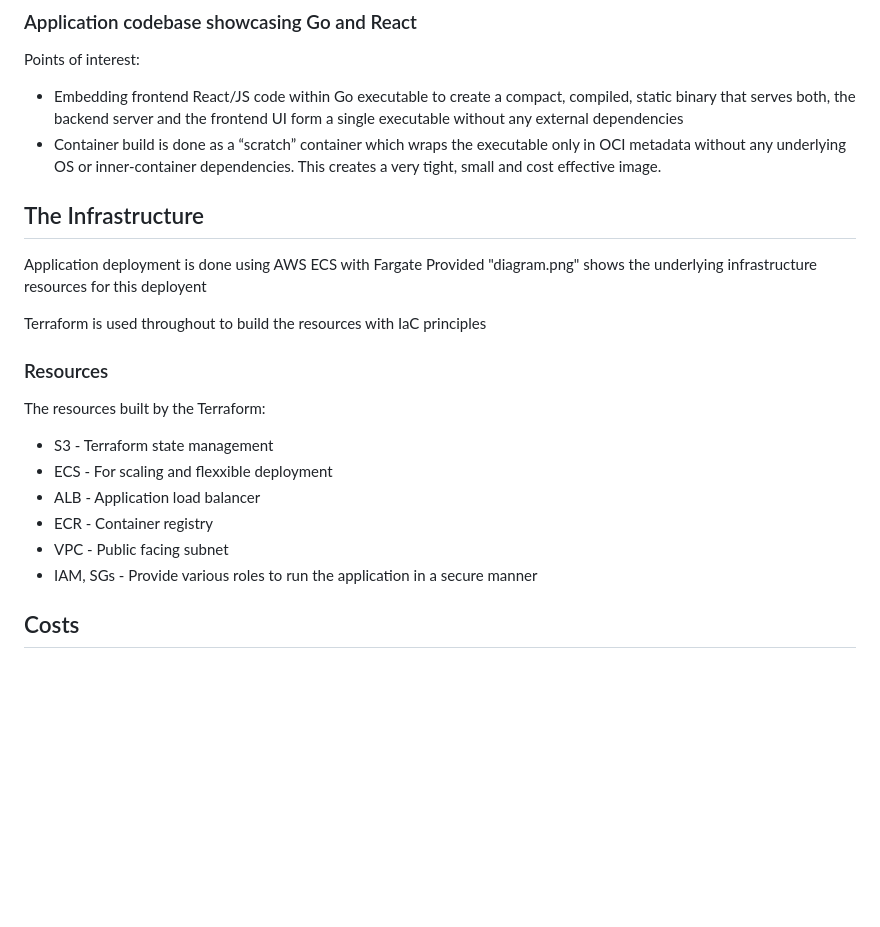
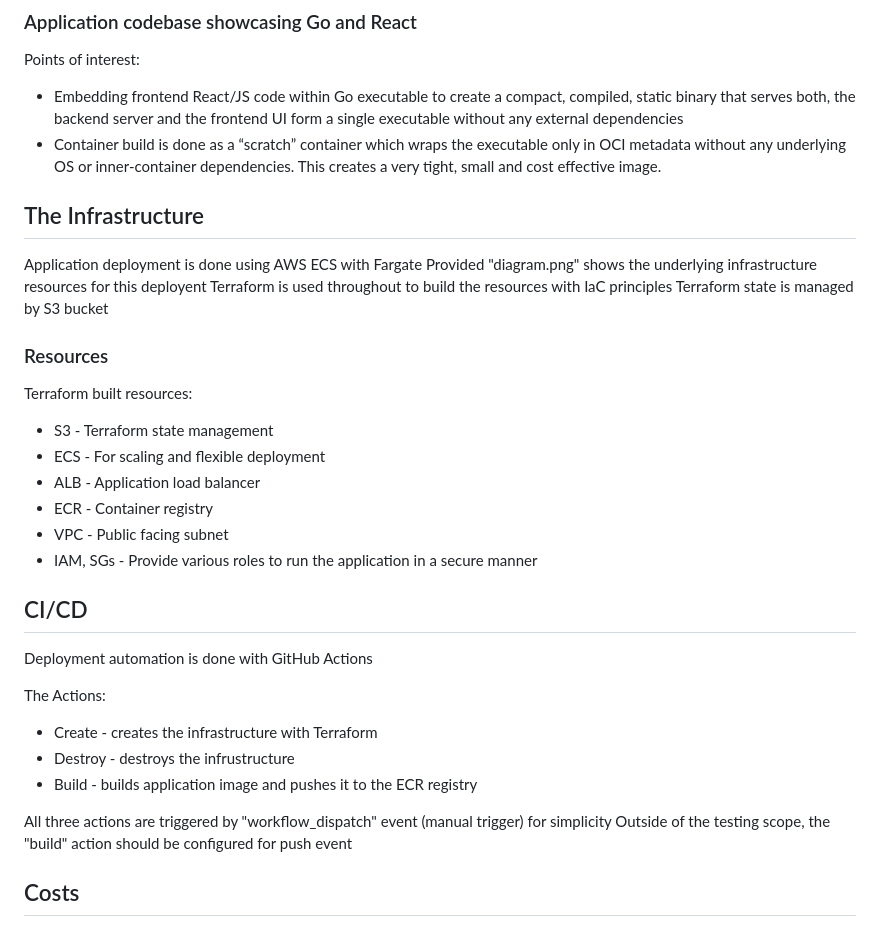
Before and after one commit to cetorion/hello, a Markdown page: README.md, the part around the change. Drawn GitHub-style; blank space fills up the shorter version.

Commit message:
README cleanup

```diff
--- a/README.md
+++ b/README.md
@@ -19,24 +19,34 @@ Points of interest:
 - Container build is done as a  “scratch” container which wraps the executable only in OCI metadata
   without any underlying OS or inner-container dependencies. This creates a very tight, small and cost effective image.
 
-
 ## The Infrastructure
 
 Application deployment is done using AWS ECS with Fargate
 Provided "diagram.png" shows the underlying infrastructure resources for this deployent
-
 Terraform is used throughout to build the resources with IaC principles
+Terraform state is managed by S3 bucket
 
 ### Resources
 
-The resources built by the Terraform:
+Terraform built resources:
 - S3  - Terraform state management
-- ECS - For scaling and flexxible deployment
+- ECS - For scaling and flexible deployment
 - ALB - Application load balancer
 - ECR - Container registry
 - VPC - Public facing subnet
 - IAM, SGs - Provide various roles to run the application in a secure manner
 
+## CI/CD
+
+Deployment automation is done with GitHub Actions
+
+The Actions:
+- Create - creates the infrastructure with Terraform
+- Destroy - destroys the infrustructure
+- Build - builds application image and pushes it to the ECR registry
+
+All three actions are triggered by "workflow_dispatch" event (manual trigger) for simplicity
+Outside of the testing scope, the "build" action should be configured for push event
 
 ## Costs
 
```
